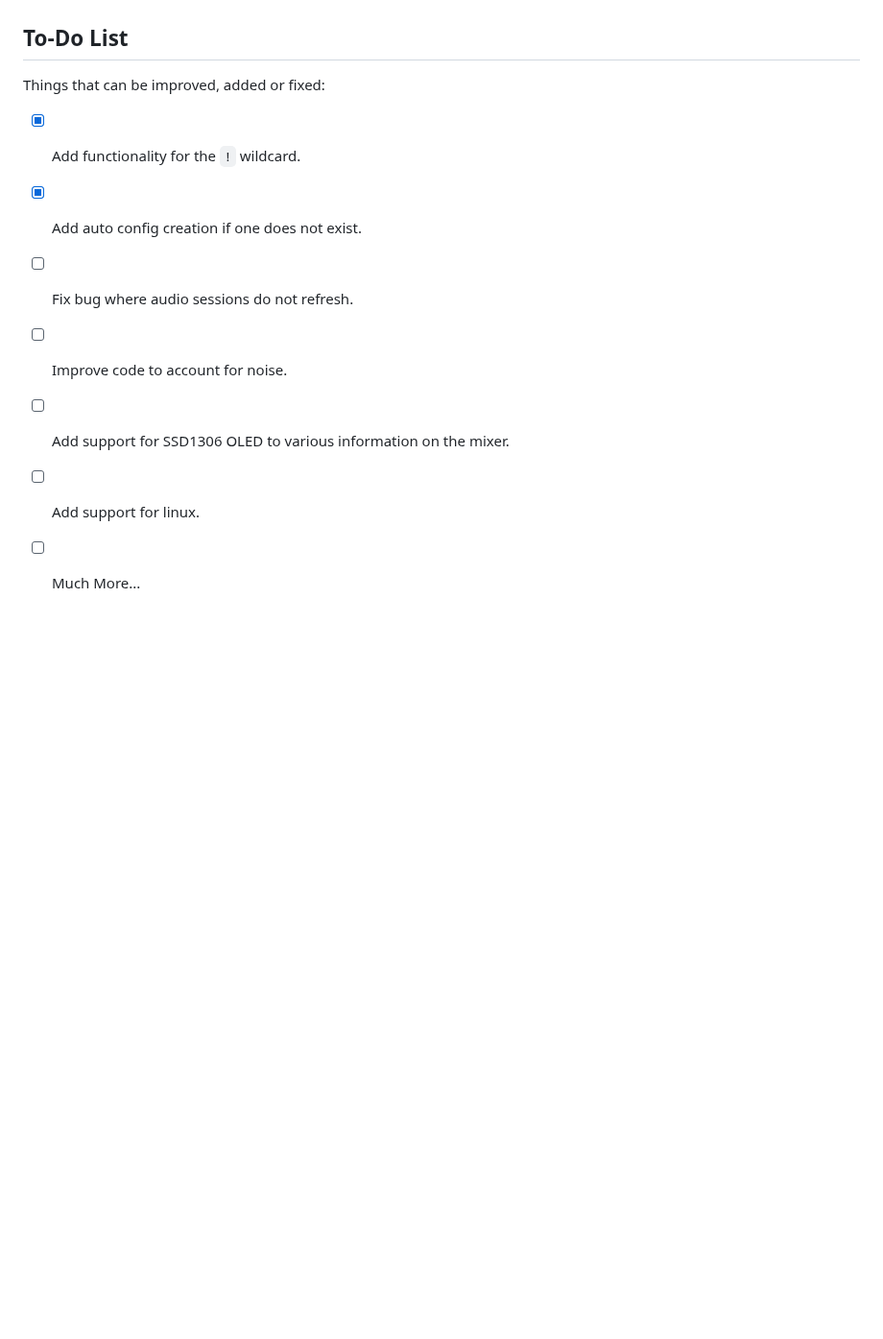
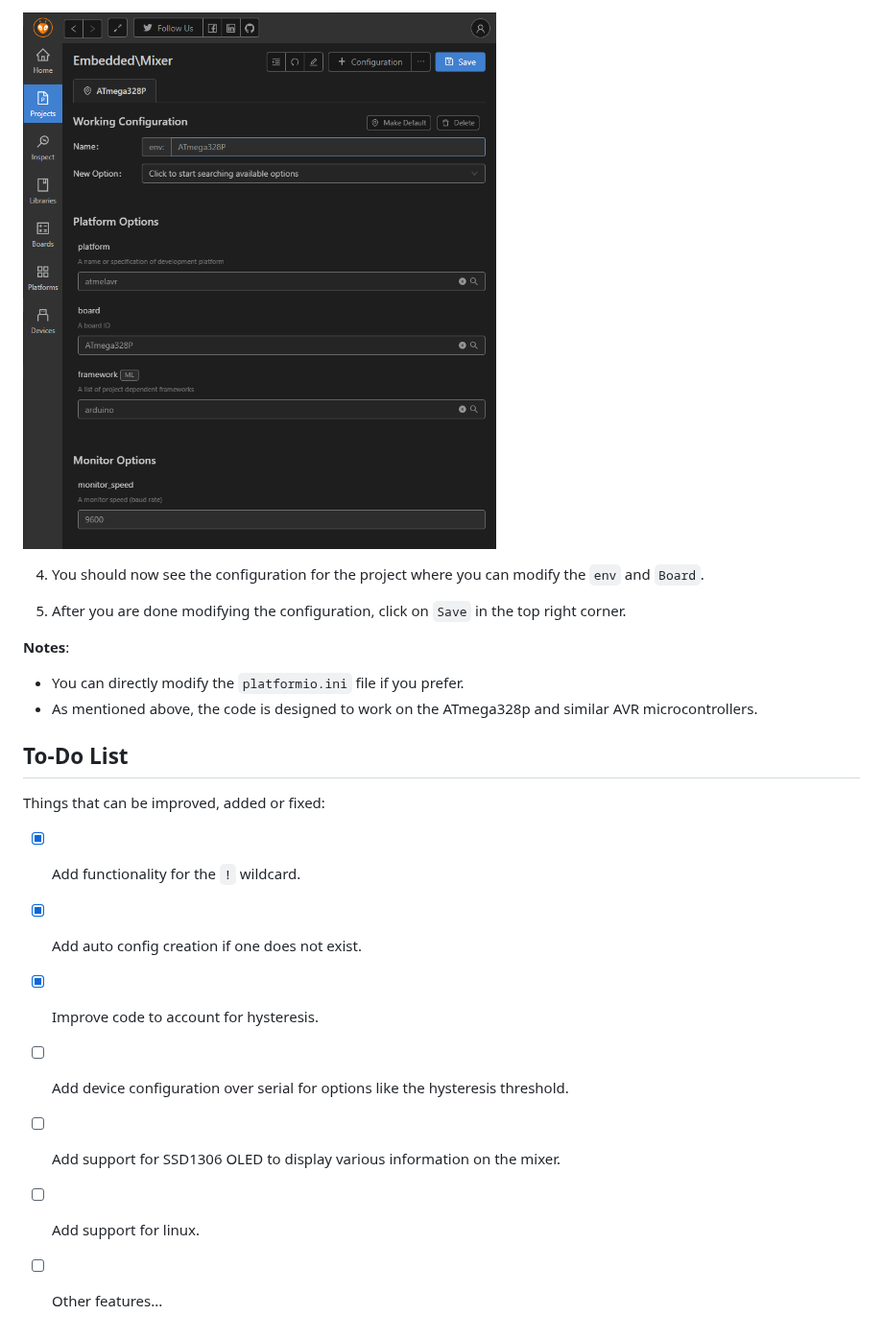
Before and after one commit to Bowhza/Audio-Mixer, a Markdown page: README.md, the part around one of its changes. Shown at 96% size. Drawn GitHub-style; pictures changed too: assets/Platform-IO-Config.png (added); blank space fills up the shorter version.

```diff
--- a/README.md
+++ b/README.md
@@ -101,11 +115,22 @@ Once the extenstion is installed and your microcontroller is connected to your c
+<img src="./assets/Platform-IO-Config.png" height="700px">
+
+4. You should now see the configuration for the project where you can modify the `env` and `Board`.
+
+5. After you are done modifying the configuration, click on `Save` in the top right corner.
+
+**Notes**:
+
+- You can directly modify the `platformio.ini` file if you prefer.
+- As mentioned above, the code is designed to work on the ATmega328p and similar AVR microcontrollers.
+
 ## To-Do List
 
 Things that can be improved, added or fixed:
 
 - [x] Add functionality for the `!` wildcard.
 - [x] Add auto config creation if one does not exist.
-- [ ] Fix bug where audio sessions do not refresh.
-- [ ] Improve code to account for noise.
-- [ ] Add support for SSD1306 OLED to various information on the mixer.
+- [x] Improve code to account for hysteresis.
+- [ ] Add device configuration over serial for options like the hysteresis threshold.
+- [ ] Add support for SSD1306 OLED to display various information on the mixer.
 - [ ] Add support for linux.
-- [ ] Much More...
+- [ ] Other features...
```
Also changed, not shown: other parts of README.md (+14 -0 lines), assets/Platform-IO-Options.png (added), assets/Platform-IO-Projects.png (added).
